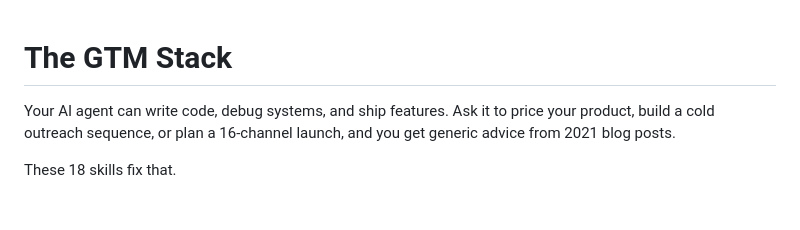
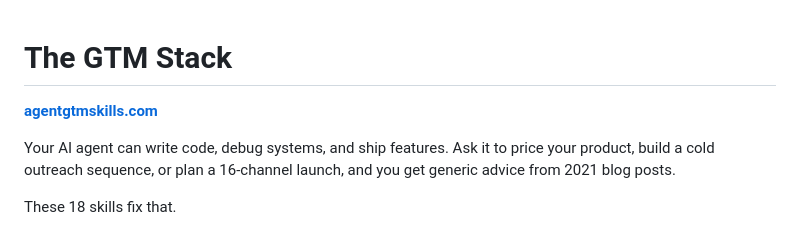
Before and after one commit to DigitalByKnight/agent-gtm-skills, a Markdown page: README.md, the part around the change. Drawn GitHub-style; blank space fills up the shorter version.

Commit message:
Add website link to README
Co-Authored-By: Claude Opus 4.6 <noreply@anthropic.com>

```diff
--- a/README.md
+++ b/README.md
@@ -1,4 +1,6 @@
 # The GTM Stack
+
+**[agentgtmskills.com](https://agentgtmskills.com)**
 
 Your AI agent can write code, debug systems, and ship features. Ask it to price your product, build a cold outreach sequence, or plan a 16-channel launch, and you get generic advice from 2021 blog posts.
 
```
